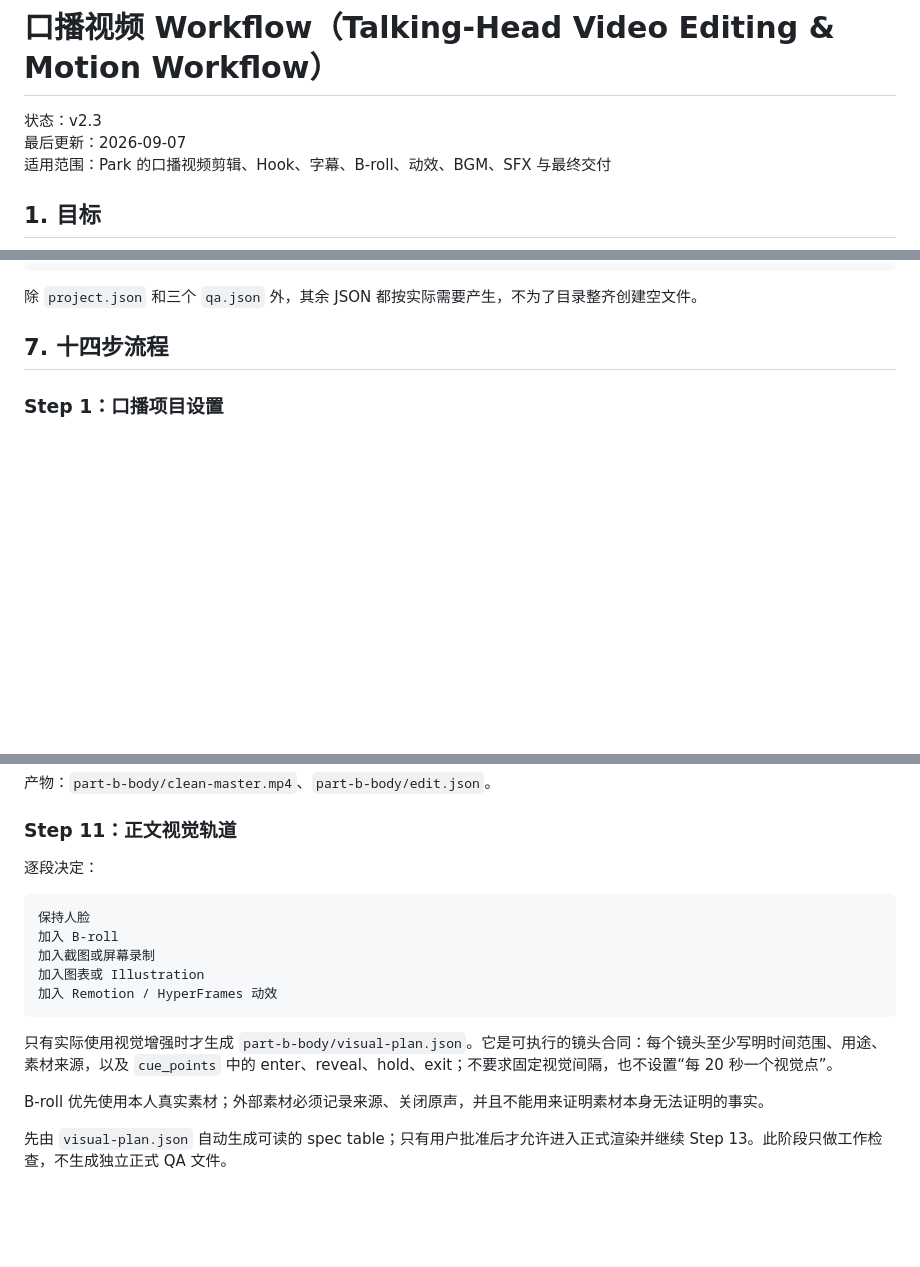
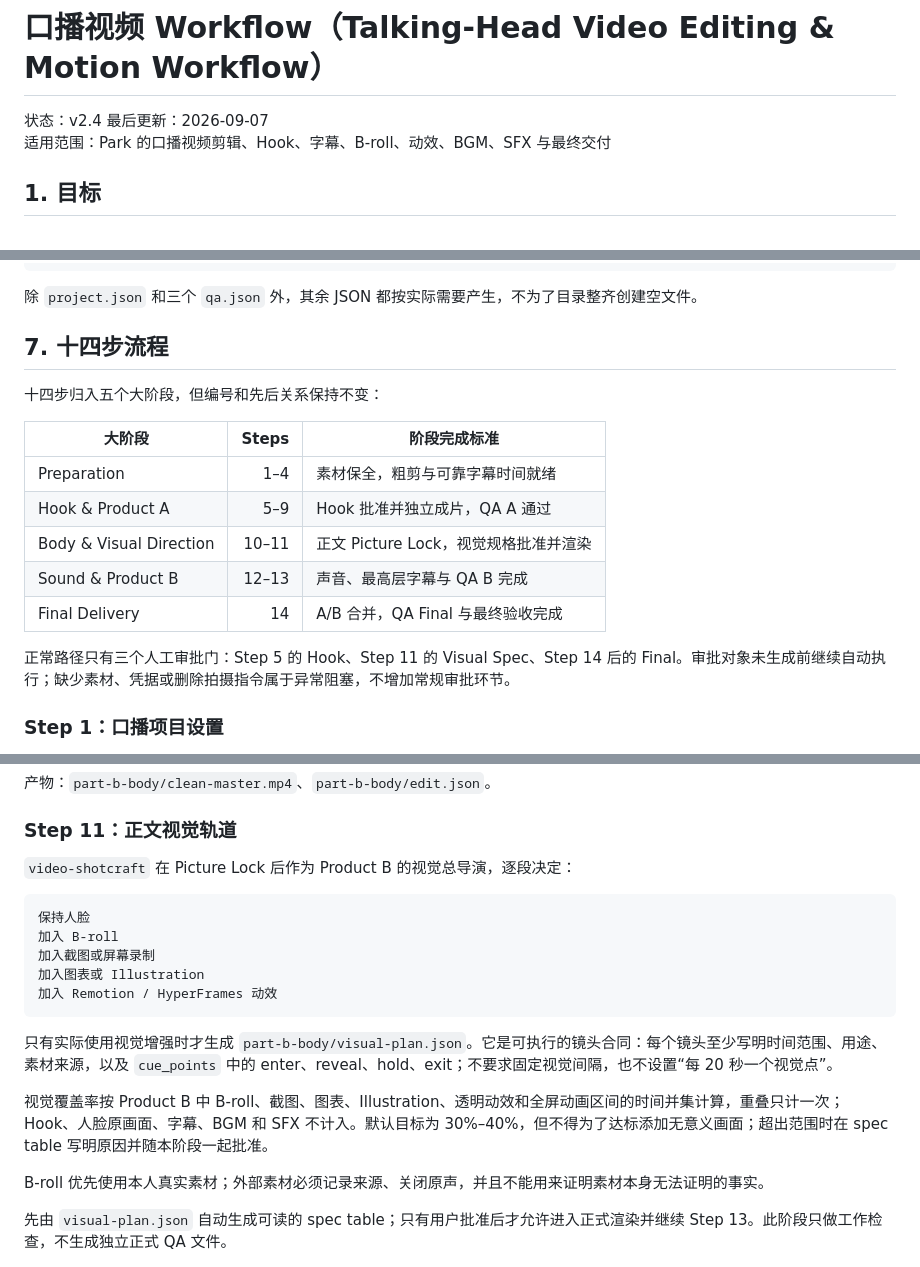
Before and after one commit to zinan92/park-koubo-workflow, a Markdown page: VIDEO_WORKFLOW.md, 3 parts joined by grey strips. Drawn GitHub-style; blank space fills up the shorter version.

Commit message:
docs: align canonical workflow with router contract

````diff
--- a/VIDEO_WORKFLOW.md
+++ b/VIDEO_WORKFLOW.md
@@ -1,6 +1,6 @@
 # 口播视频 Workflow（Talking-Head Video Editing & Motion Workflow）
 
-状态：v2.3
+状态：v2.4
 最后更新：2026-09-07
 适用范围：Park 的口播视频剪辑、Hook、字幕、B-roll、动效、BGM、SFX 与最终交付
 
@@ -125,6 +125,18 @@ Product A 与 Product B 使用相同的画幅、FPS、编码、色彩空间、
 
 ## 7. 十四步流程
 
+十四步归入五个大阶段，但编号和先后关系保持不变：
+
+| 大阶段 | Steps | 阶段完成标准 |
+| --- | ---: | --- |
+| Preparation | 1–4 | 素材保全，粗剪与可靠字幕时间就绪 |
+| Hook & Product A | 5–9 | Hook 批准并独立成片，QA A 通过 |
+| Body & Visual Direction | 10–11 | 正文 Picture Lock，视觉规格批准并渲染 |
+| Sound & Product B | 12–13 | 声音、最高层字幕与 QA B 完成 |
+| Final Delivery | 14 | A/B 合并，QA Final 与最终验收完成 |
+
+正常路径只有三个人工审批门：Step 5 的 Hook、Step 11 的 Visual Spec、Step 14 后的 Final。审批对象未生成前继续自动执行；缺少素材、凭据或删除拍摄指令属于异常阻塞，不增加常规审批环节。
+
 ### Step 1：口播项目设置
 
 - 记录原始视频、剪映粗剪、可选 SRT、画幅、平台和输出目录。
@@ -232,7 +244,7 @@ Product A 与 Product B 使用相同的画幅、FPS、编码、色彩空间、
 
 ### Step 11：正文视觉轨道
 
-逐段决定：
+`video-shotcraft` 在 Picture Lock 后作为 Product B 的视觉总导演，逐段决定：
 
 ```text
 保持人脸
@@ -243,6 +255,8 @@ Product A 与 Product B 使用相同的画幅、FPS、编码、色彩空间、
 ```
 
 只有实际使用视觉增强时才生成 `part-b-body/visual-plan.json`。它是可执行的镜头合同：每个镜头至少写明时间范围、用途、素材来源，以及 `cue_points` 中的 enter、reveal、hold、exit；不要求固定视觉间隔，也不设置“每 20 秒一个视觉点”。
+
+视觉覆盖率按 Product B 中 B-roll、截图、图表、Illustration、透明动效和全屏动画区间的时间并集计算，重叠只计一次；Hook、人脸原画面、字幕、BGM 和 SFX 不计入。默认目标为 30%–40%，但不得为了达标添加无意义画面；超出范围时在 spec table 写明原因并随本阶段一起批准。
 
 B-roll 优先使用本人真实素材；外部素材必须记录来源、关闭原声，并且不能用来证明素材本身无法证明的事实。
 
````
Also changed, not shown: other parts of VIDEO_WORKFLOW.md (+1 -1 lines).
